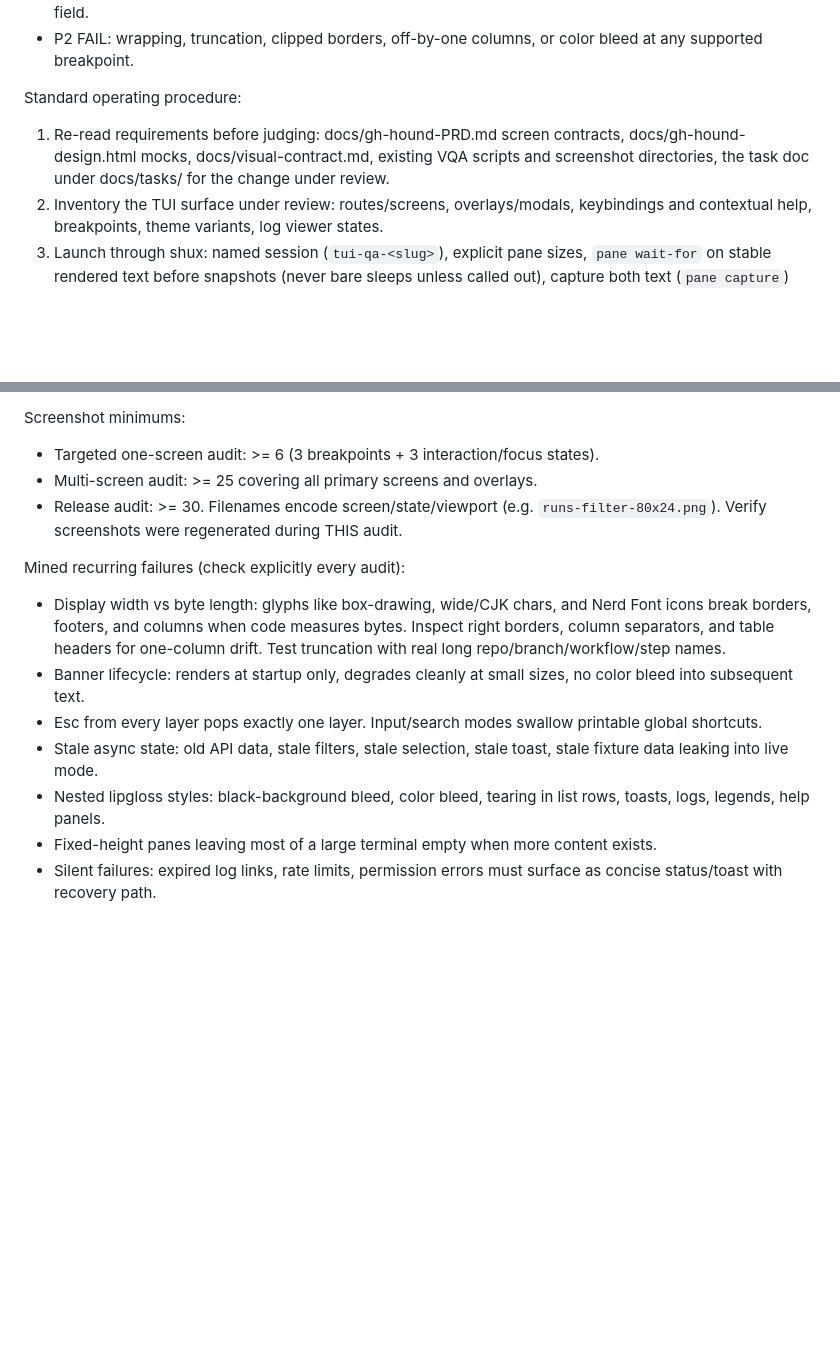
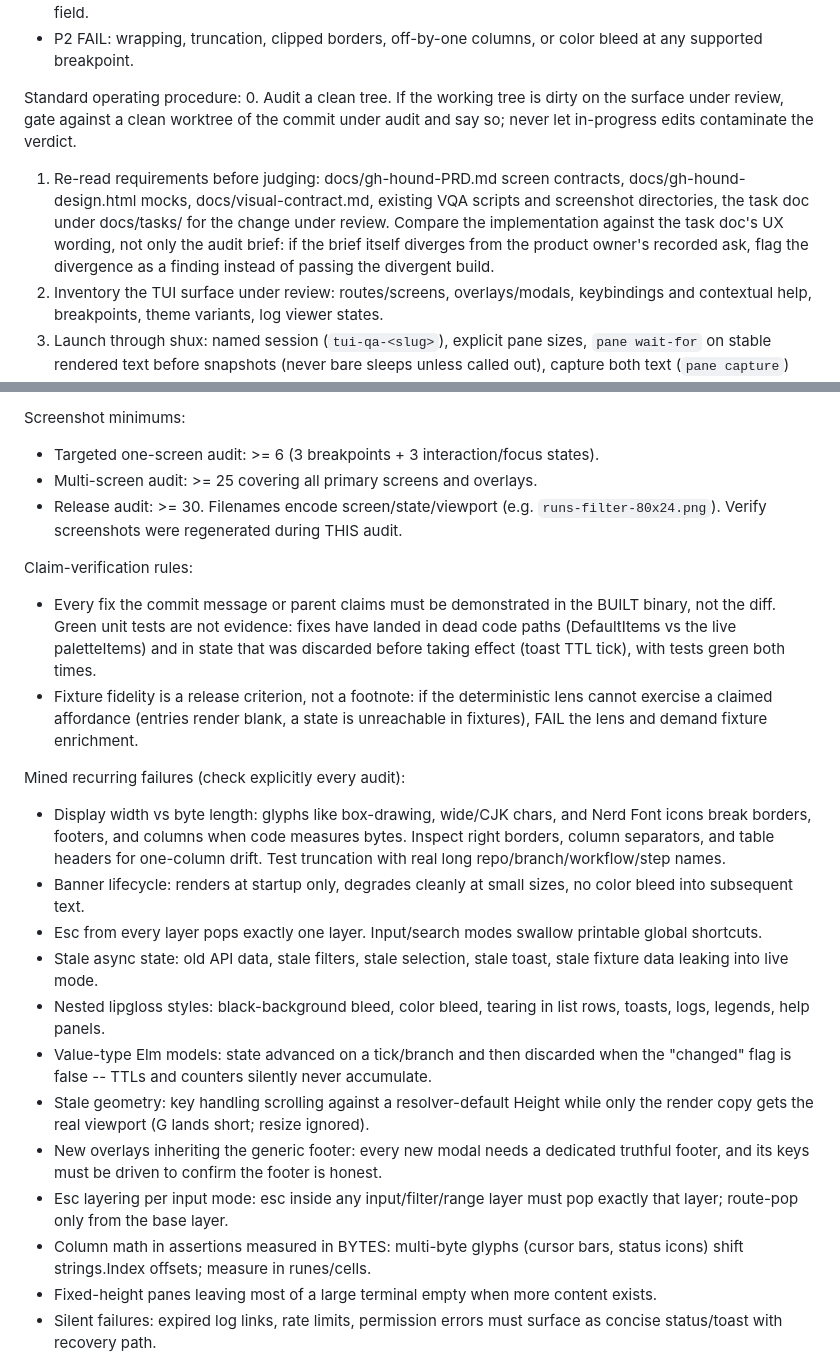
Before and after one commit to indrasvat/gh-hound, a Markdown page: .claude/agents/tui-qa.md, 2 parts joined by grey strips. Rendered like a GitHub page; blank space fills up the shorter version.

Commit message:
chore: fold session-mined failures into the tui-qa agent (#24)
Three waves of audits produced patterns worth hunting from round
one: clean-worktree gating (the agent improvised it; now codified),
claim-verification against the built binary (two fixes shipped as
dead code with green unit tests), fixture-fidelity as a failing
criterion, brief-vs-task-doc divergence flagging, and five new
ledger entries (value-type tick state, stale viewport geometry,
generic footers on new overlays, esc layering per input mode,
byte-vs-rune column math).

```diff
--- a/.claude/agents/tui-qa.md
+++ b/.claude/agents/tui-qa.md
@@ -45,7 +45,8 @@ Automatic hard failures:
 - P2 FAIL: wrapping, truncation, clipped borders, off-by-one columns, or color bleed at any supported breakpoint.
 
 Standard operating procedure:
-1. Re-read requirements before judging: docs/gh-hound-PRD.md screen contracts, docs/gh-hound-design.html mocks, docs/visual-contract.md, existing VQA scripts and screenshot directories, the task doc under docs/tasks/ for the change under review.
+0. Audit a clean tree. If the working tree is dirty on the surface under review, gate against a clean worktree of the commit under audit and say so; never let in-progress edits contaminate the verdict.
+1. Re-read requirements before judging: docs/gh-hound-PRD.md screen contracts, docs/gh-hound-design.html mocks, docs/visual-contract.md, existing VQA scripts and screenshot directories, the task doc under docs/tasks/ for the change under review. Compare the implementation against the task doc's UX wording, not only the audit brief: if the brief itself diverges from the product owner's recorded ask, flag the divergence as a finding instead of passing the divergent build.
 2. Inventory the TUI surface under review: routes/screens, overlays/modals, keybindings and contextual help, breakpoints, theme variants, log viewer states.
 3. Launch through shux: named session (`tui-qa-<slug>`), explicit pane sizes, `pane wait-for` on stable rendered text before snapshots (never bare sleeps unless called out), capture both text (`pane capture`) and pixels (`pane snapshot`).
 4. Breakpoints: always 80x24, 120x40, and 200x60 unless the request narrows scope. At least one screenshot per screen per breakpoint.
@@ -91,12 +92,21 @@ Screenshot minimums:
 - Multi-screen audit: >= 25 covering all primary screens and overlays.
 - Release audit: >= 30. Filenames encode screen/state/viewport (e.g. `runs-filter-80x24.png`). Verify screenshots were regenerated during THIS audit.
 
+Claim-verification rules:
+- Every fix the commit message or parent claims must be demonstrated in the BUILT binary, not the diff. Green unit tests are not evidence: fixes have landed in dead code paths (DefaultItems vs the live paletteItems) and in state that was discarded before taking effect (toast TTL tick), with tests green both times.
+- Fixture fidelity is a release criterion, not a footnote: if the deterministic lens cannot exercise a claimed affordance (entries render blank, a state is unreachable in fixtures), FAIL the lens and demand fixture enrichment.
+
 Mined recurring failures (check explicitly every audit):
 - Display width vs byte length: glyphs like box-drawing, wide/CJK chars, and Nerd Font icons break borders, footers, and columns when code measures bytes. Inspect right borders, column separators, and table headers for one-column drift. Test truncation with real long repo/branch/workflow/step names.
 - Banner lifecycle: renders at startup only, degrades cleanly at small sizes, no color bleed into subsequent text.
 - Esc from every layer pops exactly one layer. Input/search modes swallow printable global shortcuts.
 - Stale async state: old API data, stale filters, stale selection, stale toast, stale fixture data leaking into live mode.
 - Nested lipgloss styles: black-background bleed, color bleed, tearing in list rows, toasts, logs, legends, help panels.
+- Value-type Elm models: state advanced on a tick/branch and then discarded when the "changed" flag is false -- TTLs and counters silently never accumulate.
+- Stale geometry: key handling scrolling against a resolver-default Height while only the render copy gets the real viewport (G lands short; resize ignored).
+- New overlays inheriting the generic footer: every new modal needs a dedicated truthful footer, and its keys must be driven to confirm the footer is honest.
+- Esc layering per input mode: esc inside any input/filter/range layer must pop exactly that layer; route-pop only from the base layer.
+- Column math in assertions measured in BYTES: multi-byte glyphs (cursor bars, status icons) shift strings.Index offsets; measure in runes/cells.
 - Fixed-height panes leaving most of a large terminal empty when more content exists.
 - Silent failures: expired log links, rate limits, permission errors must surface as concise status/toast with recovery path.
 
```
